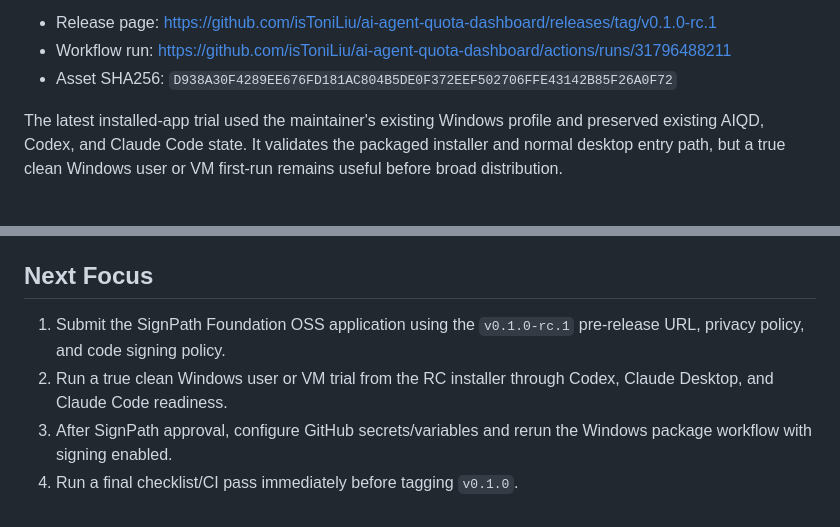
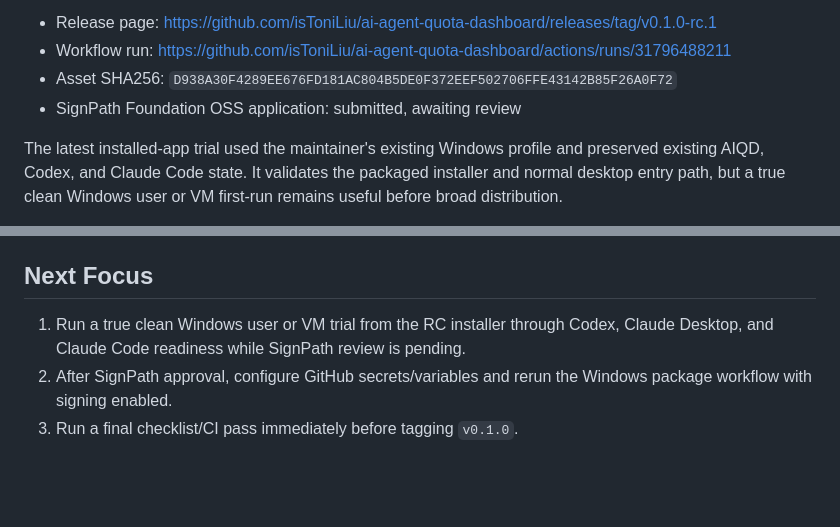
Before and after one commit to ToniMakes/ai-agent-quota-dashboard, a Markdown page: docs/status.md, 2 parts joined by grey strips. Rendered like a GitHub page; blank space fills up the shorter version.

Commit message:
Record SignPath application submission

```diff
--- a/docs/status.md
+++ b/docs/status.md
@@ -73,6 +73,7 @@ The unsigned `v0.1.0-rc.1` GitHub Pre-release has been created for clean-machine
 - Release page: https://github.com/isToniLiu/ai-agent-quota-dashboard/releases/tag/v0.1.0-rc.1
 - Workflow run: https://github.com/isToniLiu/ai-agent-quota-dashboard/actions/runs/31796488211
 - Asset SHA256: `D938A30F4289EE676FD181AC804B5DE0F372EEF502706FFE43142B85F26A0F72`
+- SignPath Foundation OSS application: submitted, awaiting review
 
 The latest installed-app trial used the maintainer's existing Windows profile and preserved existing AIQD, Codex, and Claude Code state. It validates the packaged installer and normal desktop entry path, but a true clean Windows user or VM first-run remains useful before broad distribution.
 
@@ -90,7 +91,6 @@ Claude Desktop-only coverage was the highest product priority before broad publi
 
 ## Next Focus
 
-1. Submit the SignPath Foundation OSS application using the `v0.1.0-rc.1` pre-release URL, privacy policy, and code signing policy.
-2. Run a true clean Windows user or VM trial from the RC installer through Codex, Claude Desktop, and Claude Code readiness.
-3. After SignPath approval, configure GitHub secrets/variables and rerun the Windows package workflow with signing enabled.
-4. Run a final checklist/CI pass immediately before tagging `v0.1.0`.
+1. Run a true clean Windows user or VM trial from the RC installer through Codex, Claude Desktop, and Claude Code readiness while SignPath review is pending.
+2. After SignPath approval, configure GitHub secrets/variables and rerun the Windows package workflow with signing enabled.
+3. Run a final checklist/CI pass immediately before tagging `v0.1.0`.
```
Also changed, not shown: docs/release-checklist.md (+1 -1 lines).
